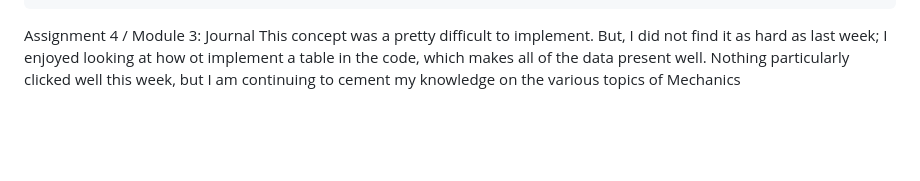
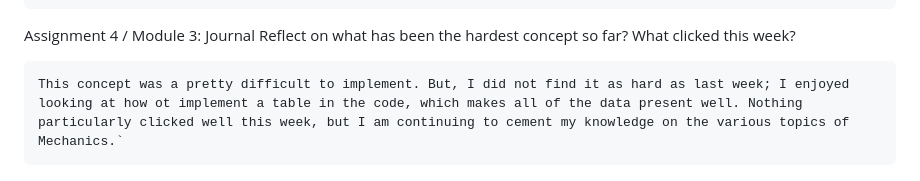
Before and after one commit to asiddiqi5/phys311, a Markdown page: journal/journal.md, the part around the change. GitHub-like rendering; blank space fills up the shorter version.

Commit message:
Journal 4 Complete

```diff
--- a/journal/journal.md
+++ b/journal/journal.md
@@ -23,4 +23,6 @@ Assignment 3 / Module 3: Journal
     The hardest concept so far was definiely the new phase space graph. Especially with oscillations, it is quite difficult to visually understand how this works. The coding in general has also been getting a bit more difficult; with moving parts (literally), there is so much syntax to keep track of and understand that I sometimes forget which variables I am working with and which need to be fed into which equation/graph. But, this week, GitHub pushing and understanding how to use the terminal have clicked much more for me. I was initially confused on how to commit files as well as how to move, edit, and upload files to GitHub, but I can now do this quite seamlessly without the use of notes of instruction!
 
 Assignment 4 / Module 3: Journal
-    This concept was a pretty difficult to implement. But, I did not find it as hard as last week; I enjoyed looking at how ot implement a table in the code, which makes all of the data present well. Nothing particularly clicked well this week, but I am continuing to cement my knowledge on the various topics of Mechanics
+    Reflect on what has been the hardest concept so far? What clicked this week?
+
+    This concept was a pretty difficult to implement. But, I did not find it as hard as last week; I enjoyed looking at how ot implement a table in the code, which makes all of the data present well. Nothing particularly clicked well this week, but I am continuing to cement my knowledge on the various topics of Mechanics.`
```
